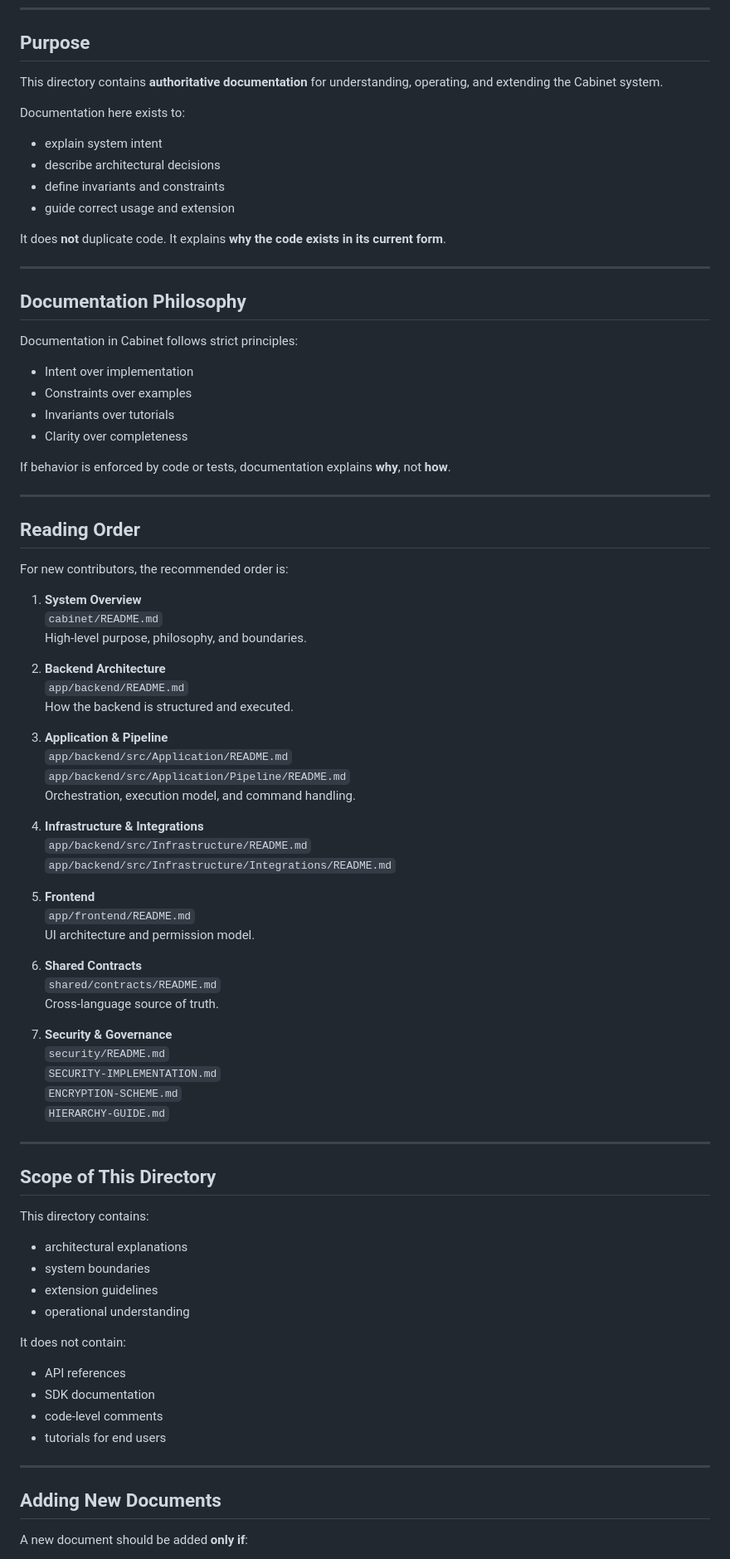
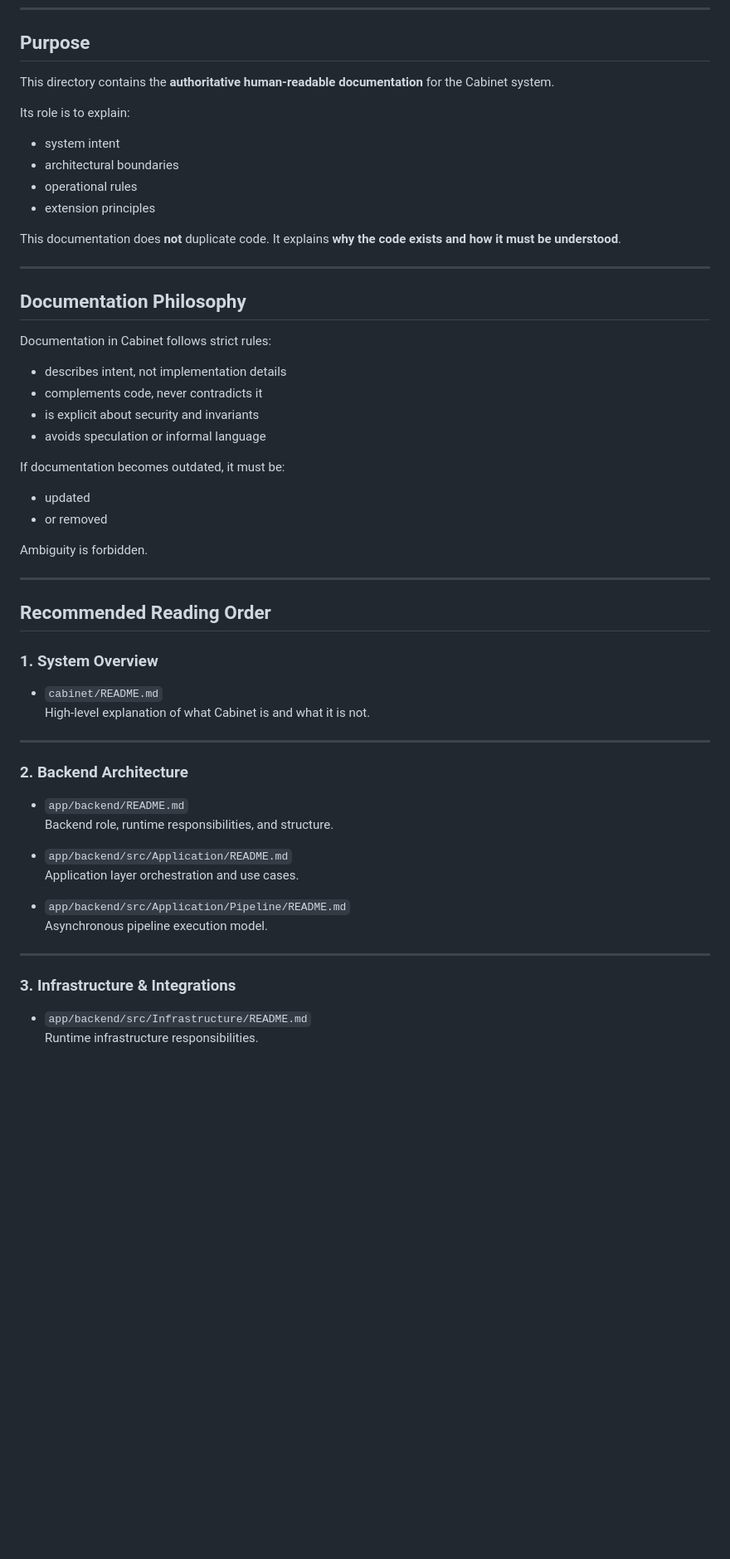
Before and after one commit to nedajvoda01-dotcom/cabinet, a Markdown page: docs/README.md, the part around one of its changes. Shown at 83% size. Drawn GitHub-style; blank space fills up the shorter version.

```diff
--- a/docs/README.md
+++ b/docs/README.md
@@ -8,88 +8,61 @@ docs/README.md
 
 ## Purpose
 
-This directory contains **authoritative documentation** for understanding,
-operating, and extending the Cabinet system.
+This directory contains the **authoritative human-readable documentation**
+for the Cabinet system.
 
-Documentation here exists to:
-- explain system intent
-- describe architectural decisions
-- define invariants and constraints
-- guide correct usage and extension
+Its role is to explain:
+- system intent
+- architectural boundaries
+- operational rules
+- extension principles
 
-It does **not** duplicate code.
-It explains **why the code exists in its current form**.
+This documentation does **not** duplicate code.
+It explains **why the code exists and how it must be understood**.
 
 ---
 
 ## Documentation Philosophy
 
-Documentation in Cabinet follows strict principles:
+Documentation in Cabinet follows strict rules:
 
-- Intent over implementation
-- Constraints over examples
-- Invariants over tutorials
-- Clarity over completeness
+- describes intent, not implementation details
+- complements code, never contradicts it
+- is explicit about security and invariants
+- avoids speculation or informal language
 
-If behavior is enforced by code or tests, documentation explains **why**,
-not **how**.
+If documentation becomes outdated, it must be:
+- updated
+- or removed
+
+Ambiguity is forbidden.
 
 ---
 
-## Reading Order
+## Recommended Reading Order
 
-For new contributors, the recommended order is:
+### 1. System Overview
 
-1. **System Overview**
-   `cabinet/README.md`
-   High-level purpose, philosophy, and boundaries.
-
-2. **Backend Architecture**
-   `app/backend/README.md`
-   How the backend is structured and executed.
-
-3. **Application & Pipeline**
-   `app/backend/src/Application/README.md`
-   `app/backend/src/Application/Pipeline/README.md`
-   Orchestration, execution model, and command handling.
-
-4. **Infrastructure & Integrations**
-   `app/backend/src/Infrastructure/README.md`
-   `app/backend/src/Infrastructure/Integrations/README.md`
-
-5. **Frontend**
-   `app/frontend/README.md`
-   UI architecture and permission model.
-
-6. **Shared Contracts**
-   `shared/contracts/README.md`
-   Cross-language source of truth.
-
-7. **Security & Governance**
-   `security/README.md`
-   `SECURITY-IMPLEMENTATION.md`
-   `ENCRYPTION-SCHEME.md`
-   `HIERARCHY-GUIDE.md`
+- `cabinet/README.md`
+  High-level explanation of what Cabinet is and what it is not.
 
 ---
 
-## Scope of This Directory
+### 2. Backend Architecture
 
-This directory contains:
-- architectural explanations
-- system boundaries
-- extension guidelines
-- operational understanding
+- `app/backend/README.md`
+  Backend role, runtime responsibilities, and structure.
 
-It does not contain:
-- API references
-- SDK documentation
-- code-level comments
-- tutorials for end users
+- `app/backend/src/Application/README.md`
+  Application layer orchestration and use cases.
+
+- `app/backend/src/Application/Pipeline/README.md`
+  Asynchronous pipeline execution model.
 
 ---
 
-## Adding New Documents
+### 3. Infrastructure & Integrations
 
-A new document should be added **only if**:
+- `app/backend/src/Infrastructure/README.md`
+  Runtime infrastructure responsibilities.
 
```
Also changed, not shown: other parts of docs/README.md (+64 -31 lines).
